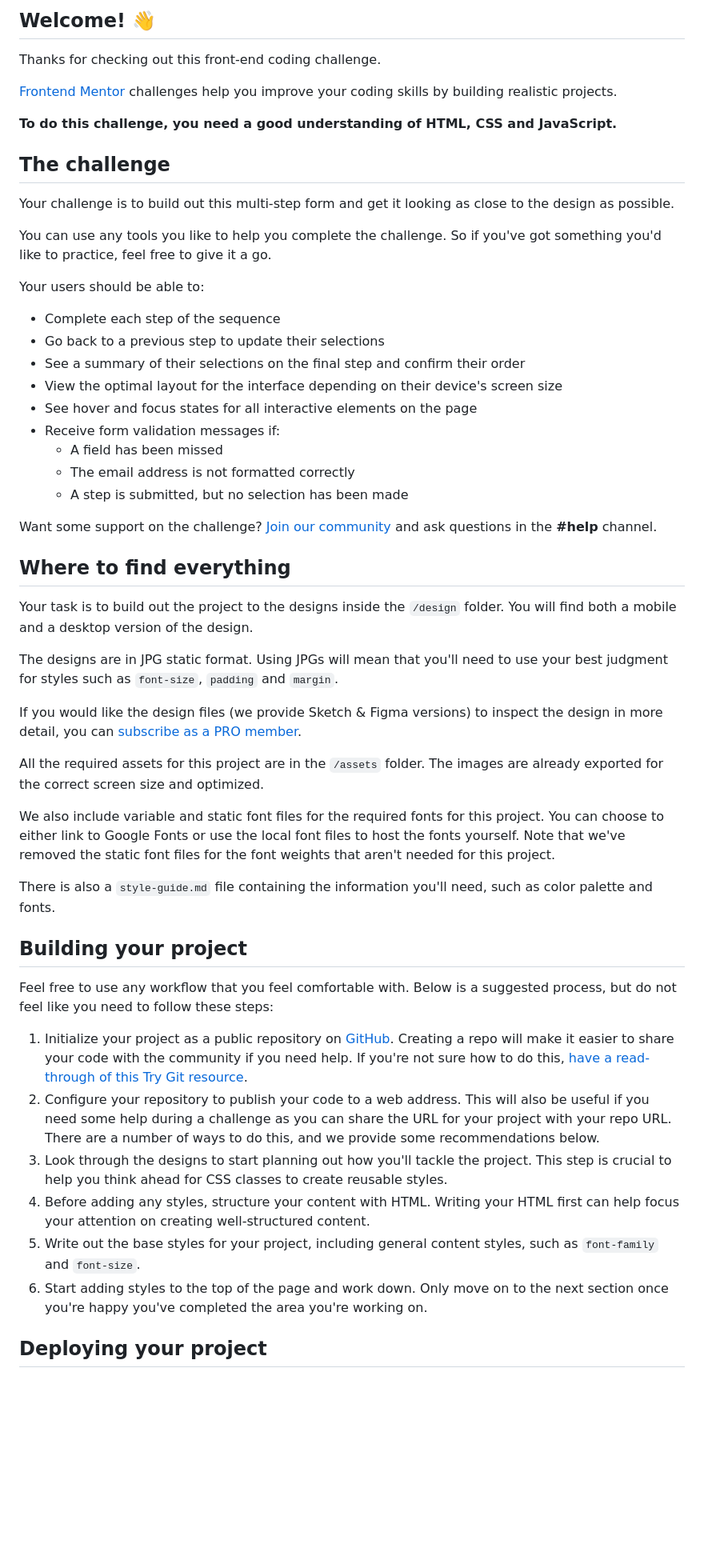
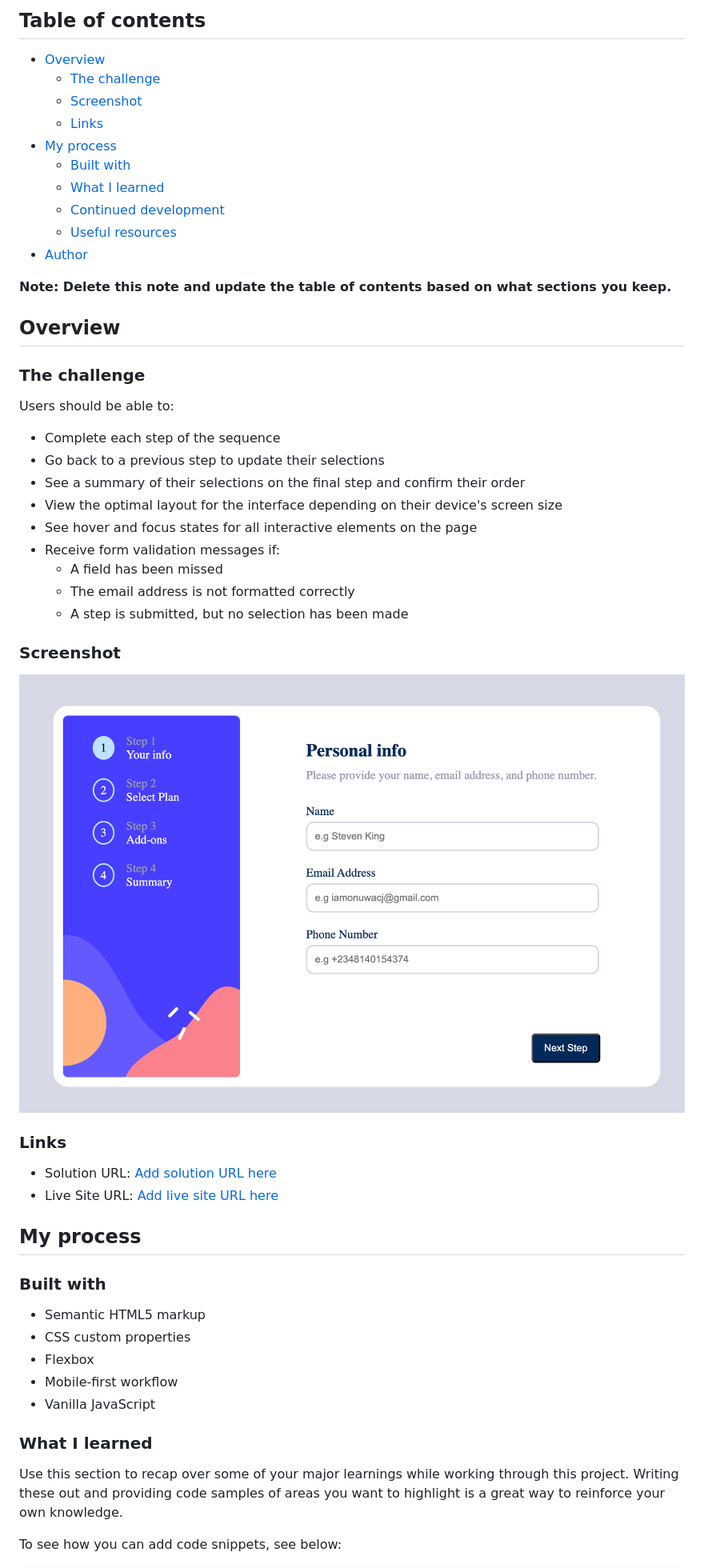
Before and after one commit to iamonuwacj/multi-step-form, a Markdown page: README.md, the part around the change printed below. Shown: that part at 80% size. Rendered like a GitHub page; pictures changed too: Screenshot 2024-09-09 at 07.44.28.png (added); blank space fills up the shorter version.

```diff
--- a/README.md
+++ b/README.md
@@ -4,19 +4,24 @@
 
-## Welcome! 👋
+## Table of contents
 
-Thanks for checking out this front-end coding challenge.
+- [Overview](#overview)
+  - [The challenge](#the-challenge)
+  - [Screenshot](#screenshot)
+  - [Links](#links)
+- [My process](#my-process)
+  - [Built with](#built-with)
+  - [What I learned](#what-i-learned)
+  - [Continued development](#continued-development)
+  - [Useful resources](#useful-resources)
+- [Author](#author)
 
-[Frontend Mentor](https://www.frontendmentor.io) challenges help you improve your coding skills by building realistic projects.
+**Note: Delete this note and update the table of contents based on what sections you keep.**
 
-**To do this challenge, you need a good understanding of HTML, CSS and JavaScript.**
+## Overview
 
-## The challenge
+### The challenge
 
-Your challenge is to build out this multi-step form and get it looking as close to the design as possible.
-
-You can use any tools you like to help you complete the challenge. So if you've got something you'd like to practice, feel free to give it a go.
-
-Your users should be able to:
+Users should be able to:
 
 - Complete each step of the sequence
 - Go back to a previous step to update their selections
@@ -28,32 +33,30 @@ Your users should be able to:
   - The email address is not formatted correctly
   - A step is submitted, but no selection has been made
 
-Want some support on the challenge? [Join our community](https://www.frontendmentor.io/community) and ask questions in the **#help** channel.
+### Screenshot
 
-## Where to find everything
+![](./Screenshot%202024-09-09%20at%2007.44.28.png)
 
-Your task is to build out the project to the designs inside the `/design` folder. You will find both a mobile and a desktop version of the design.
 
-The designs are in JPG static format. Using JPGs will mean that you'll need to use your best judgment for styles such as `font-size`, `padding` and `margin`.
+### Links
 
-If you would like the design files (we provide Sketch & Figma versions) to inspect the design in more detail, you can [subscribe as a PRO member](https://www.frontendmentor.io/pro).
+- Solution URL: [Add solution URL here](https://your-solution-url.com)
+- Live Site URL: [Add live site URL here](https://your-live-site-url.com)
 
-All the required assets for this project are in the `/assets` folder. The images are already exported for the correct screen size and optimized.
+## My process
 
-We also include variable and static font files for the required fonts for this project. You can choose to either link to Google Fonts or use the local font files to host the fonts yourself. Note that we've removed the static font files for the font weights that aren't needed for this project.
+### Built with
 
-There is also a `style-guide.md` file containing the information you'll need, such as color palette and fonts.
+- Semantic HTML5 markup
+- CSS custom properties
+- Flexbox
+- Mobile-first workflow
+- Vanilla JavaScript
 
-## Building your project
 
-Feel free to use any workflow that you feel comfortable with. Below is a suggested process, but do not feel like you need to follow these steps:
+### What I learned
 
-1. Initialize your project as a public repository on [GitHub](https://github.com/). Creating a repo will make it easier to share your code with the community if you need help. If you're not sure how to do this, [have a read-through of this Try Git resource](https://try.github.io/).
-2. Configure your repository to publish your code to a web address. This will also be useful if you need some help during a challenge as you can share the URL for your project with your repo URL. There are a number of ways to do this, and we provide some recommendations below.
-3. Look through the designs to start planning out how you'll tackle the project. This step is crucial to help you think ahead for CSS classes to create reusable styles.
-4. Before adding any styles, structure your content with HTML. Writing your HTML first can help focus your attention on creating well-structured content.
-5. Write out the base styles for your project, including general content styles, such as `font-family` and `font-size`.
-6. Start adding styles to the top of the page and work down. Only move on to the next section once you're happy you've completed the area you're working on.
+Use this section to recap over some of your major learnings while working through this project. Writing these out and providing code samples of areas you want to highlight is a great way to reinforce your own knowledge.
 
-## Deploying your project
+To see how you can add code snippets, see below:
 
```
Also changed, not shown: other parts of README.md (+43 -30 lines), README-template.md (deleted, +0 -116 lines), 1 other file.
